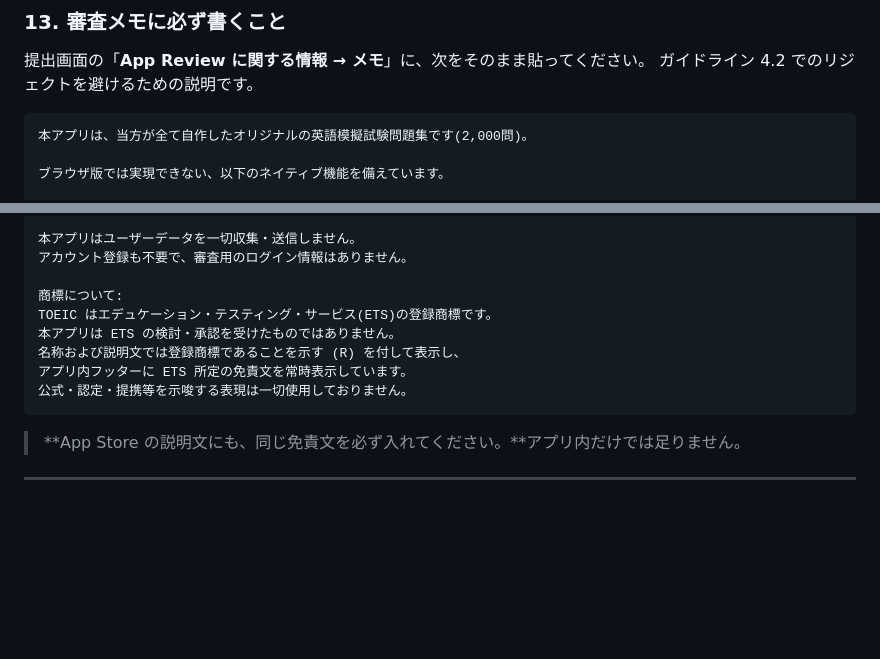
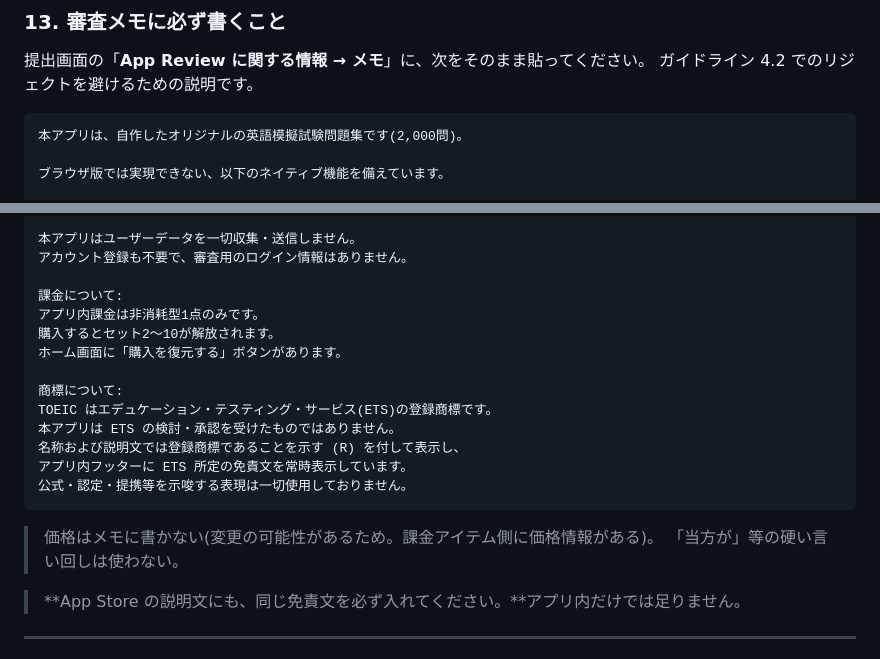
Before and after one commit to KazuhiroHashi/toeic_test, a Markdown page: tools/APPSTORE_HOWTO.md, 2 parts joined by grey strips. Rendered like a GitHub page; blank space fills up the shorter version.

Commit message:
審査メモの確定版を反映(当方が・価格の記載を削除、課金の説明を追加)

````diff
--- a/tools/APPSTORE_HOWTO.md
+++ b/tools/APPSTORE_HOWTO.md
@@ -222,7 +222,7 @@ App Store Connect 側に反映されたら(処理に10〜30分)、そのビル
 ガイドライン 4.2 でのリジェクトを避けるための説明です。
 
 ```
-本アプリは、当方が全て自作したオリジナルの英語模擬試験問題集です(2,000問)。
+本アプリは、自作したオリジナルの英語模擬試験問題集です(2,000問)。
 
 ブラウザ版では実現できない、以下のネイティブ機能を備えています。
 
@@ -243,6 +243,11 @@ App Store Connect 側に反映されたら(処理に10〜30分)、そのビル
 本アプリはユーザーデータを一切収集・送信しません。
 アカウント登録も不要で、審査用のログイン情報はありません。
 
+課金について:
+アプリ内課金は非消耗型1点のみです。
+購入するとセット2〜10が解放されます。
+ホーム画面に「購入を復元する」ボタンがあります。
+
 商標について:
 TOEIC はエデュケーション・テスティング・サービス(ETS)の登録商標です。
 本アプリは ETS の検討・承認を受けたものではありません。
@@ -250,6 +255,9 @@ TOEIC はエデュケーション・テスティング・サービス(ETS)の登
 アプリ内フッターに ETS 所定の免責文を常時表示しています。
 公式・認定・提携等を示唆する表現は一切使用しておりません。
 ```
+
+> 価格はメモに書かない(変更の可能性があるため。課金アイテム側に価格情報がある)。
+> 「当方が」等の硬い言い回しは使わない。
 
 > **App Store の説明文にも、同じ免責文を必ず入れてください。**アプリ内だけでは足りません。
 
````
